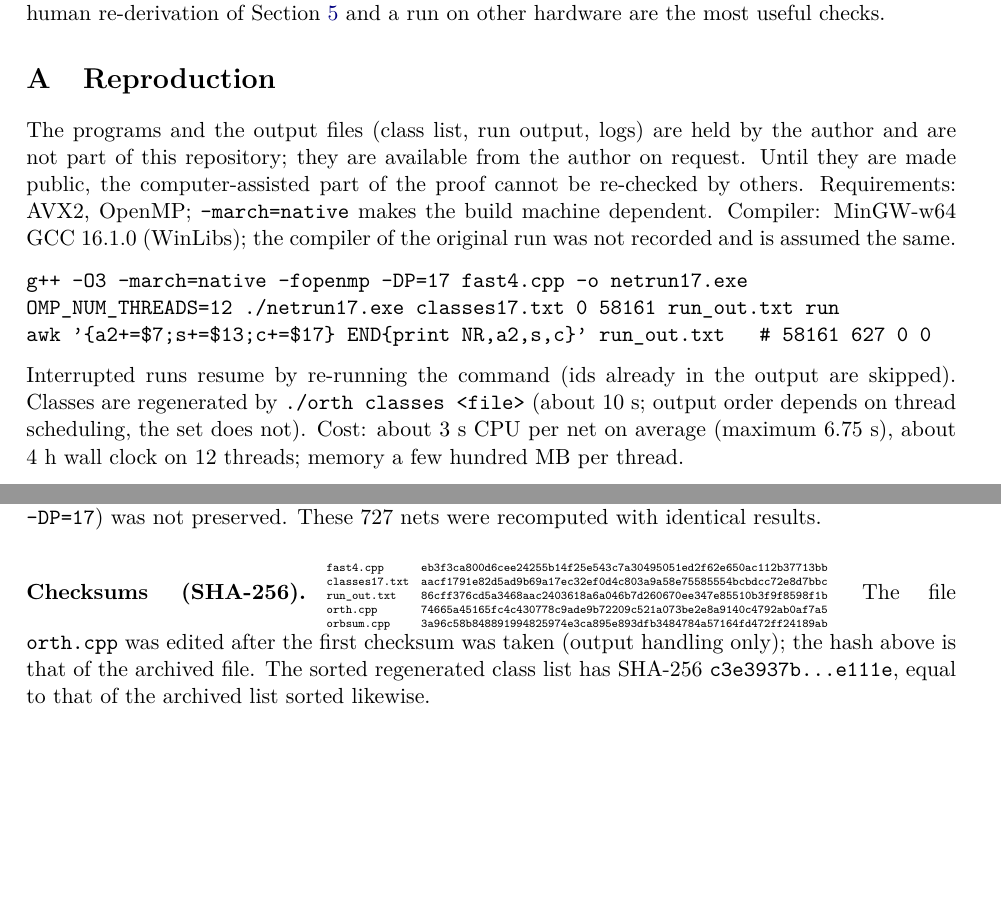
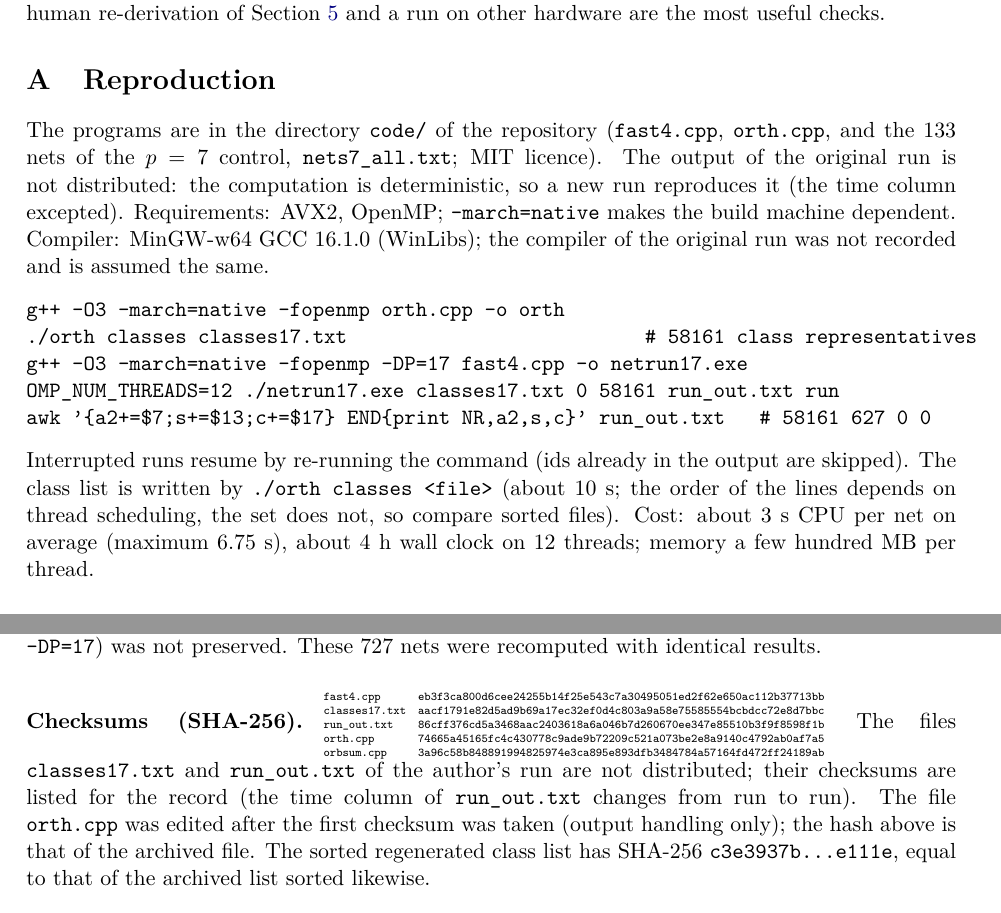
Before and after one commit to yudaikobayashi/finite-projective-plane-order-18, a LaTeX paper (paper/main.tex): two parts of page 10 of 10 before the commit and two parts of page 10 of 11 after it, joined at a grey line, cut so that both start at the same text, the shorter picture padded with empty space. Compiled offline with pdfLaTeX.

Commit message:
paper: reproduction section now points to code/ (output of the original run is not distributed; deterministic); rebuilt PDF
Co-Authored-By: Claude Sonnet 5.5 <noreply@anthropic.com>

```diff
--- a/paper/main.tex
+++ b/paper/main.tex
@@ -416,13 +416,15 @@ This is a computer-assisted result with no human referee. The row generator (for
 \appendix
 \section{Reproduction}\label{sec:repro}
 
-The programs and the output files (class list, run output, logs) are held by the author and are not part of this repository; they are available from the author on request. Until they are made public, the computer-assisted part of the proof cannot be re-checked by others. Requirements: AVX2, OpenMP; \texttt{-march=native} makes the build machine dependent. Compiler: MinGW-w64 GCC 16.1.0 (WinLibs); the compiler of the original run was not recorded and is assumed the same.
+The programs are in the directory \texttt{code/} of the repository (\texttt{fast4.cpp}, \texttt{orth.cpp}, and the $133$ nets of the $p=7$ control, \texttt{nets7\_all.txt}; MIT licence). The output of the original run is not distributed: the computation is deterministic, so a new run reproduces it (the time column excepted). Requirements: AVX2, OpenMP; \texttt{-march=native} makes the build machine dependent. Compiler: MinGW-w64 GCC 16.1.0 (WinLibs); the compiler of the original run was not recorded and is assumed the same.
 \begin{verbatim}
+g++ -O3 -march=native -fopenmp orth.cpp -o orth
+./orth classes classes17.txt                          # 58161 class representatives
 g++ -O3 -march=native -fopenmp -DP=17 fast4.cpp -o netrun17.exe
 OMP_NUM_THREADS=12 ./netrun17.exe classes17.txt 0 58161 run_out.txt run
 awk '{a2+=$7;s+=$13;c+=$17} END{print NR,a2,s,c}' run_out.txt   # 58161 627 0 0
 \end{verbatim}
-Interrupted runs resume by re-running the command (ids already in the output are skipped). Classes are regenerated by \texttt{./orth classes <file>} (about $10$ s; output order depends on thread scheduling, the set does not). Cost: about $3$ s CPU per net on average (maximum $6.75$ s), about $4$ h wall clock on $12$ threads; memory a few hundred MB per thread.
+Interrupted runs resume by re-running the command (ids already in the output are skipped). The class list is written by \texttt{./orth classes <file>} (about $10$ s; the order of the lines depends on thread scheduling, the set does not, so compare sorted files). Cost: about $3$ s CPU per net on average (maximum $6.75$ s), about $4$ h wall clock on $12$ threads; memory a few hundred MB per thread.
 
 \paragraph{Interrupted run.} The original run was started as \texttt{fastrun.exe}; after $727$ nets the executable vanished from disk and the process ended (cause unknown; anti-virus suspected). The same source, compiled as \texttt{netrun17.exe} (byte-identical to \texttt{fast4.cpp}), was restarted by \texttt{watchdog.sh} (log: \texttt{done=727}) and finished in about $4$ h. The output has $58{,}161$ lines, ids $0,\dots,58160$ once each; the first $727$ come from the first executable, whose exact command line (notes: \texttt{-O3 -march=native -DP=17}) was not preserved. These $727$ nets were recomputed with identical results.
 
@@ -434,7 +436,7 @@ Interrupted runs resume by re-running the command (ids already in the output are
 \texttt{orth.cpp} & \texttt{74665a45165fc4c430778c9ade9b72209c521a073be2e8a9140c4792ab0af7a5}\\
 \texttt{orbsum.cpp} & \texttt{3a96c58b848891994825974e3ca895e893dfb3484784a57164fd472ff24189ab}
 \end{tabular}}
-The file \texttt{orth.cpp} was edited after the first checksum was taken (output handling only); the hash above is that of the archived file. The sorted regenerated class list has SHA-256 \texttt{c3e3937b\dots e111e}, equal to that of the archived list sorted likewise.
+The files \texttt{classes17.txt} and \texttt{run\_out.txt} of the author's run are not distributed; their checksums are listed for the record (the time column of \texttt{run\_out.txt} changes from run to run). The file \texttt{orth.cpp} was edited after the first checksum was taken (output handling only); the hash above is that of the archived file. The sorted regenerated class list has SHA-256 \texttt{c3e3937b\dots e111e}, equal to that of the archived list sorted likewise.
 
 {\footnotesize
 \bibliographystyle{plain}
```
Also changed, not shown: paper/main.pdf.
